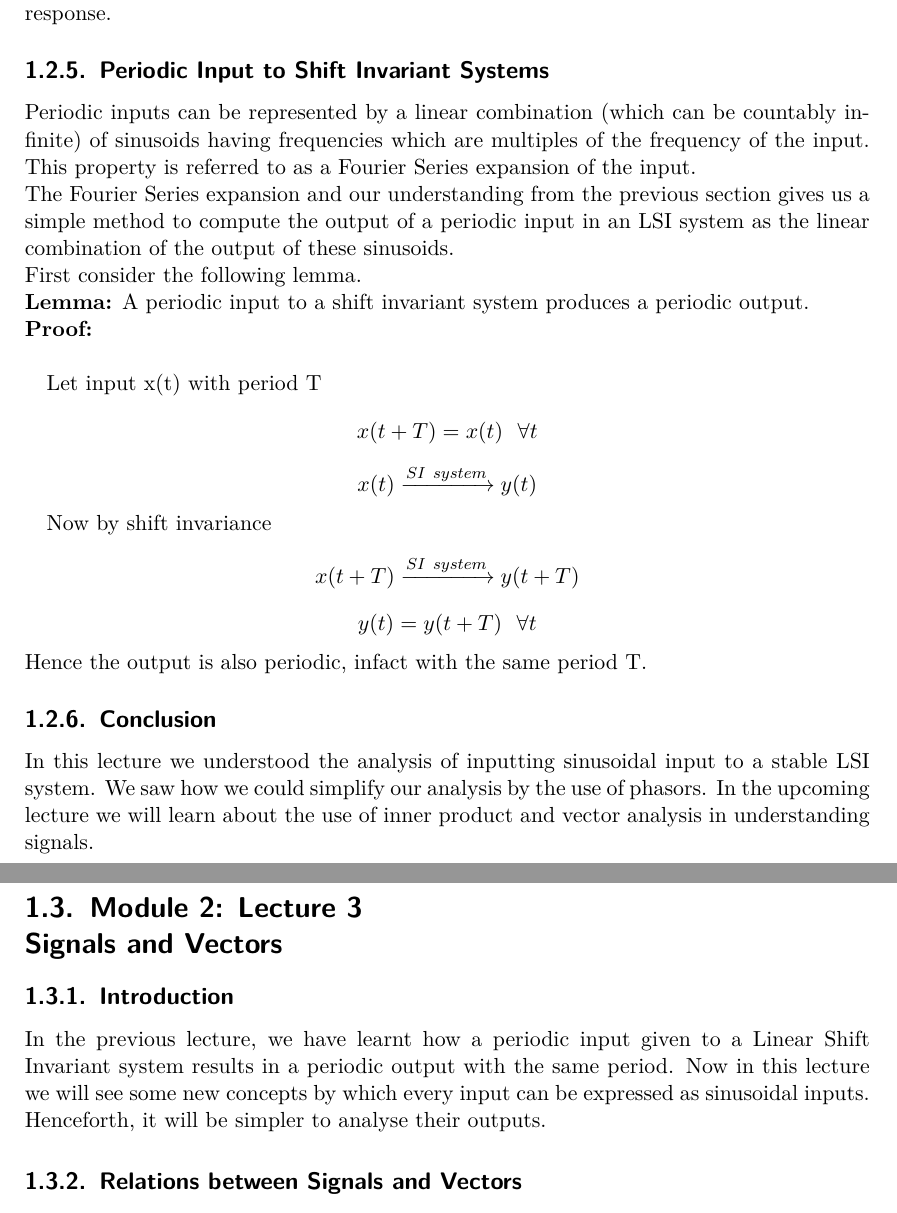
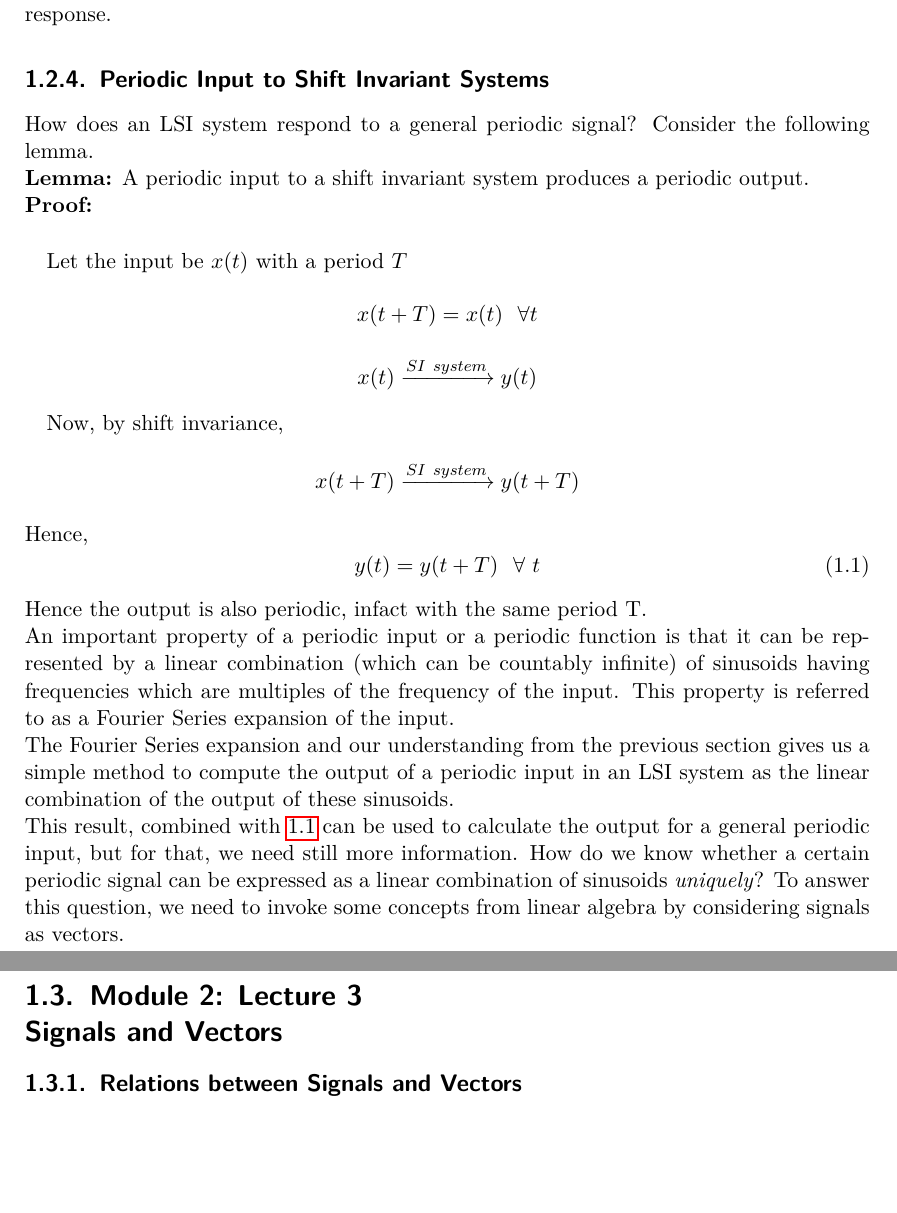
Before and after one commit to ee210x-staff/Signals-and-Systems-Book, a LaTeX thesis (main.tex, which reads module-2-lecture-2.tex, module-2-lecture-3.tex): two parts of pages 21 and 22 of 187, joined at a grey line, cut so that both start at the same text, the shorter picture padded with empty space. Compiled offline with pdfLaTeX.

Commit message:
Edited M2L01-M2L03

```diff
--- a/module-2-lecture-2.tex
+++ b/module-2-lecture-2.tex
@@ -94,21 +92,25 @@ Also, if we view an input to a stable LSI system as the sum of multiple sinusoid
 
 
 \subsection{Periodic Input to Shift Invariant Systems}
-Periodic inputs can be represented by a linear combination (which can be countably infinite) of sinusoids having frequencies which are multiples of the frequency of the input. This property is referred to as a Fourier Series expansion of the input. \\
-The Fourier Series expansion and our understanding from the previous section gives us a simple method to compute the output of a periodic input in an LSI system as the linear combination of the output of these sinusoids.\\
-First consider the following lemma.\\
+How does an LSI system respond to a general periodic signal? Consider the following lemma.\\
 \textbf{Lemma:} A periodic input to a shift invariant system produces a periodic output.\\
 \textbf{Proof:}\\
 
-Let input x(t) with period T
+Let the input be $x(t)$ with a period $T$
 \[x(t+T) = x(t)\ \ \forall t\]
 \[x(t) \xrightarrow{SI\ system} y(t) \]
 
-Now by shift invariance
+Now, by shift invariance,
 \[x(t+T) \xrightarrow{SI\ system} y(t+T) \]
-\[y(t) = y(t+T)\ \ \forall t \]
-Hence the output is also periodic, infact with the same period T.
+Hence,
+\begin{equation}\label{eqn:PeriodicOutput}
+y(t) = y(t+T)\ \ \forall \ t
+\end{equation}
+Hence the output is also periodic, infact with the same period T.\\
+An important property of a periodic input or a periodic function is that it can be represented by a linear combination (which can be countably infinite) of sinusoids having frequencies which are multiples of the frequency of the input. This property is referred to as a Fourier Series expansion of the input. \\
+The Fourier Series expansion and our understanding from the previous section gives us a simple method to compute the output of a periodic input in an LSI system as the linear combination of the output of these sinusoids.\\
+%% Added paragraph for better flow. Needs verification:
+This result, combined with \ref{eqn:PeriodicOutput} can be used to calculate the output for a general periodic input, but for that, we need still more information. How do we know whether a certain periodic signal can be expressed as a linear combination of sinusoids \emph{uniquely}? To answer this question, we need to invoke some concepts from linear algebra by considering signals as vectors.
 
-
-\subsection{Conclusion}
-In this lecture we understood the analysis of inputting sinusoidal input to a stable LSI system. We saw how we could simplify our analysis by the use of phasors. In the upcoming lecture we will learn about the use of inner product and vector analysis in understanding signals.
+%\subsection{Conclusion}
+%In this lecture we understood the analysis of inputting sinusoidal input to a stable LSI system. We saw how we could simplify our analysis by the use of phasors. In the upcoming lecture we will learn about the use of inner product and vector analysis in understanding signals.
--- a/module-2-lecture-3.tex
+++ b/module-2-lecture-3.tex
@@ -1,7 +1,7 @@
 \section{Module 2: Lecture 3\\Signals and Vectors}
 
-\subsection{Introduction}
-In the previous lecture, we have learnt how a periodic input given to a Linear Shift Invariant system results in a periodic output with the same period. Now in this lecture we will see some new concepts by which every input can be expressed as sinusoidal inputs. Henceforth, it will be simpler to analyse their outputs.
+%\subsection{Introduction}
+%In the previous lecture, we have learnt how a periodic input given to a Linear Shift Invariant system results in a periodic output with the same period. Now in this lecture we will see some new concepts by which every input can be expressed as sinusoidal inputs. Henceforth, it will be simpler to analyse their outputs.
 
 \subsection{Relations between Signals and Vectors}
 Consider a 2-dimensional vector, we can decompose this vector into two perpendicular components with $e_1$ and $e_2$ as the unit vectors along those directions. To find these components, we need to use Dot Product.
```
Also changed, not shown: module-2-lecture-1.tex (+9 -5 lines), module-2-lecture-2.tex (10 more changed lines).
